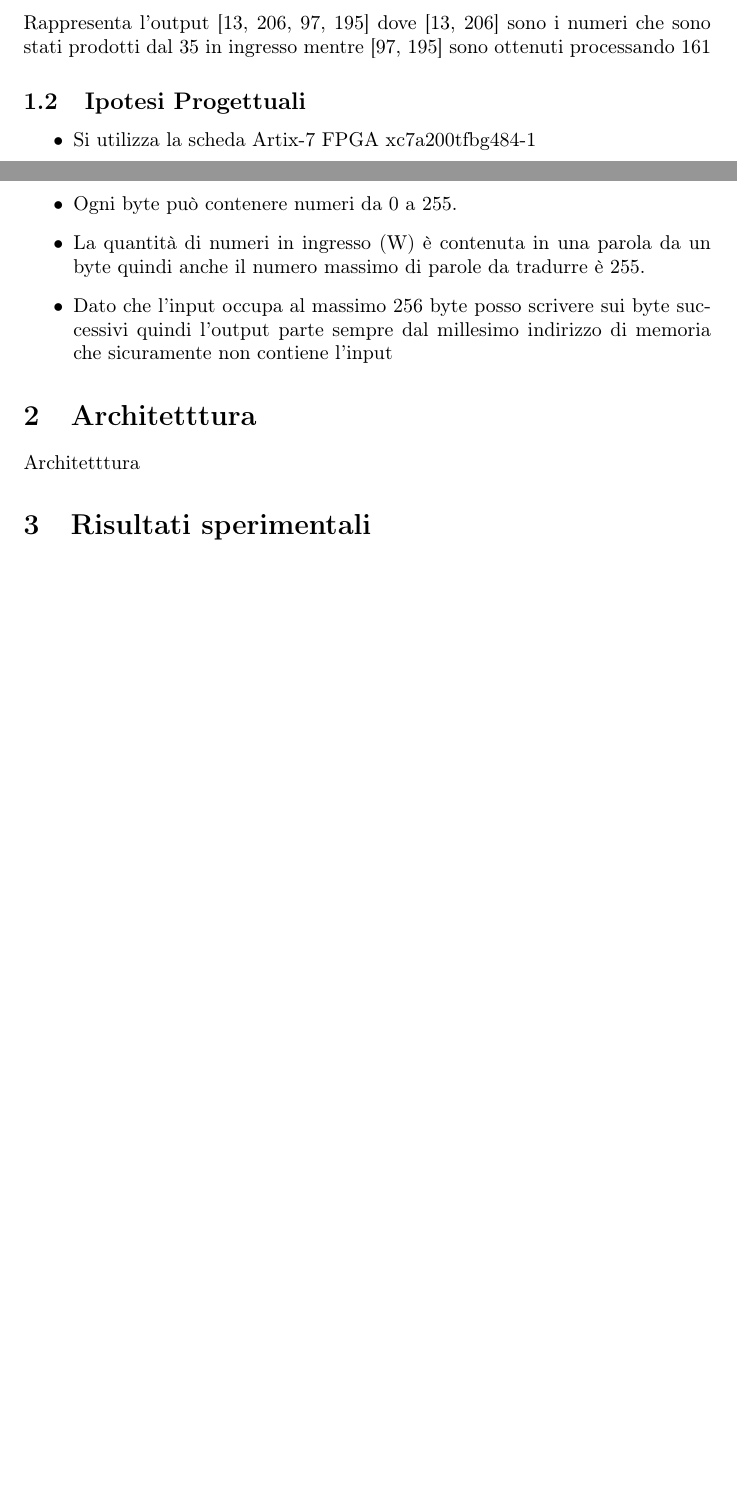
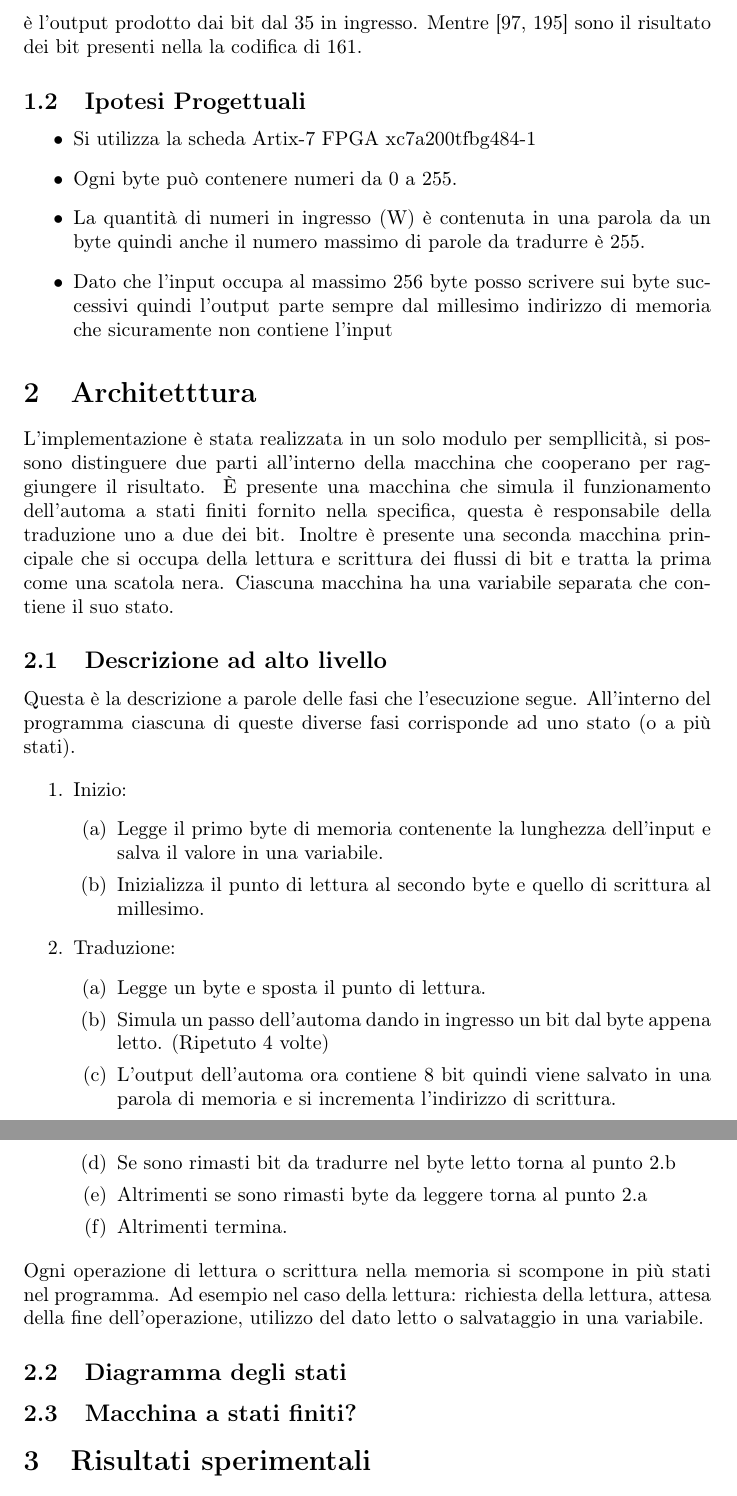
Before and after one commit to riccardo-negri/reti-logiche-2022-Montanari-Negri, a LaTeX document (documentazione.tex): two parts of pages 1 and 2 of 5 before the commit and two parts of pages 2 and 3 of 6 after it, joined at a grey line, cut at the place of the change, the shorter picture padded with empty space. Compiled offline with pdfLaTeX.

Commit message:
Part 1 and 2 text

```diff
--- a/documentazione.tex
+++ b/documentazione.tex
@@ -98,7 +100,7 @@ Questo stato della memoria si traduce nell'input [35, 161] e in questo caso la l
 \end{tabular}
 \\
 \\
-Rappresenta l'output [13, 206, 97, 195] dove [13, 206] sono i numeri che sono stati prodotti dal 35 in ingresso mentre [97, 195] sono ottenuti processando 161
+Rappresenta l'output [13, 206, 97, 195] dove la codifica dei numeri [13, 206] è l'output prodotto dai bit dal 35 in ingresso. Mentre [97, 195] sono il risultato dei bit presenti nella la codifica di 161.
 
 \subsection{Ipotesi Progettuali}
 \begin{itemize}
@@ -116,7 +118,34 @@ Rappresenta l'output [13, 206, 97, 195] dove [13, 206] sono i numeri che sono st
 %----------------------------------------------------------------------------------------
 
 \section{Architetttura}
-Architetttura
+L'implementazione è stata realizzata in un solo modulo per sempllicità, si possono distinguere due parti all'interno della macchina che cooperano per raggiungere il risultato. È presente una macchina che simula il funzionamento dell'automa a stati finiti fornito nella specifica, questa è responsabile della traduzione uno a due dei bit. Inoltre è presente una seconda macchina principale che si occupa della lettura e scrittura dei flussi di bit e tratta la prima come una scatola nera. Ciascuna macchina ha una variabile separata che contiene il suo stato.
+
+\subsection{Descrizione ad alto livello}
+Questa è la descrizione a parole delle fasi che l'esecuzione segue. All'interno del programma ciascuna di queste diverse fasi corrisponde ad uno stato (o a più stati).
+
+\begin{enumerate}
+	\item Inizio:
+	\begin{enumerate}
+		\item Legge il primo byte di memoria contenente la lunghezza dell'input e salva il valore in una variabile.
+		\item Inizializza il punto di lettura al secondo byte e quello di scrittura al millesimo.
+	\end{enumerate}
+	\item Traduzione:
+	\begin{enumerate}
+		\item Legge un byte e sposta il punto di lettura.
+		\item Simula un passo dell'automa dando in ingresso un bit dal byte appena letto. (Ripetuto 4 volte)
+		\item L'output dell'automa ora contiene 8 bit quindi viene salvato in una parola di memoria e si incrementa l'indirizzo di scrittura.
+		\item Se sono rimasti bit da tradurre nel byte letto torna al punto 2.b
+		\item Altrimenti se sono rimasti byte da leggere torna al punto 2.a
+		\item Altrimenti termina.
+	\end{enumerate}
+\end{enumerate}
+
+Ogni operazione di lettura o scrittura nella memoria si scompone in più stati nel programma.
+Ad esempio nel caso della lettura: richiesta della lettura, attesa della fine dell'operazione, utilizzo del dato letto o salvataggio in una variabile.
+
+\subsection{Diagramma degli stati}
+
+\subsection{Macchina a stati finiti?}
 
 
 
```
Also changed, not shown: documentazione.pdf, documentazione.tex (2 more changed lines).
